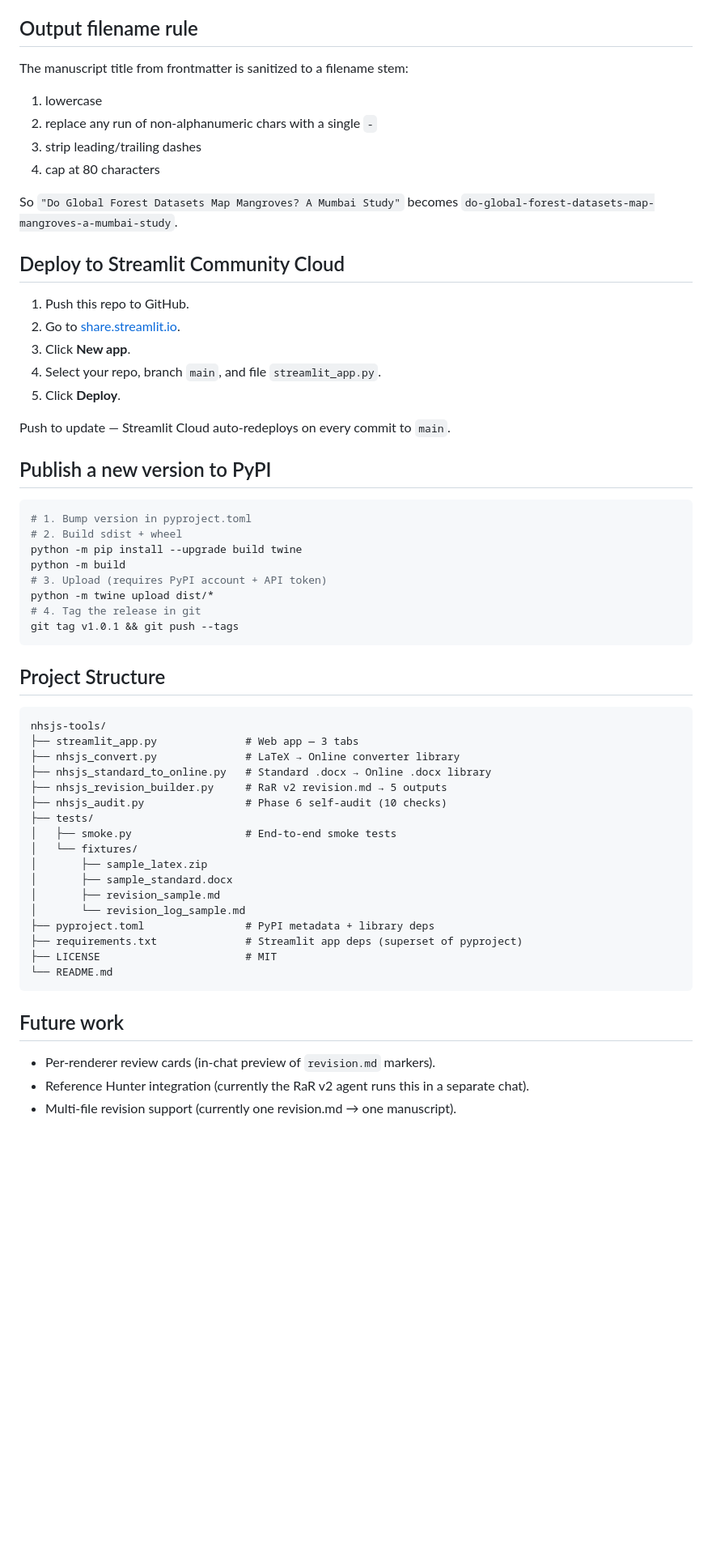
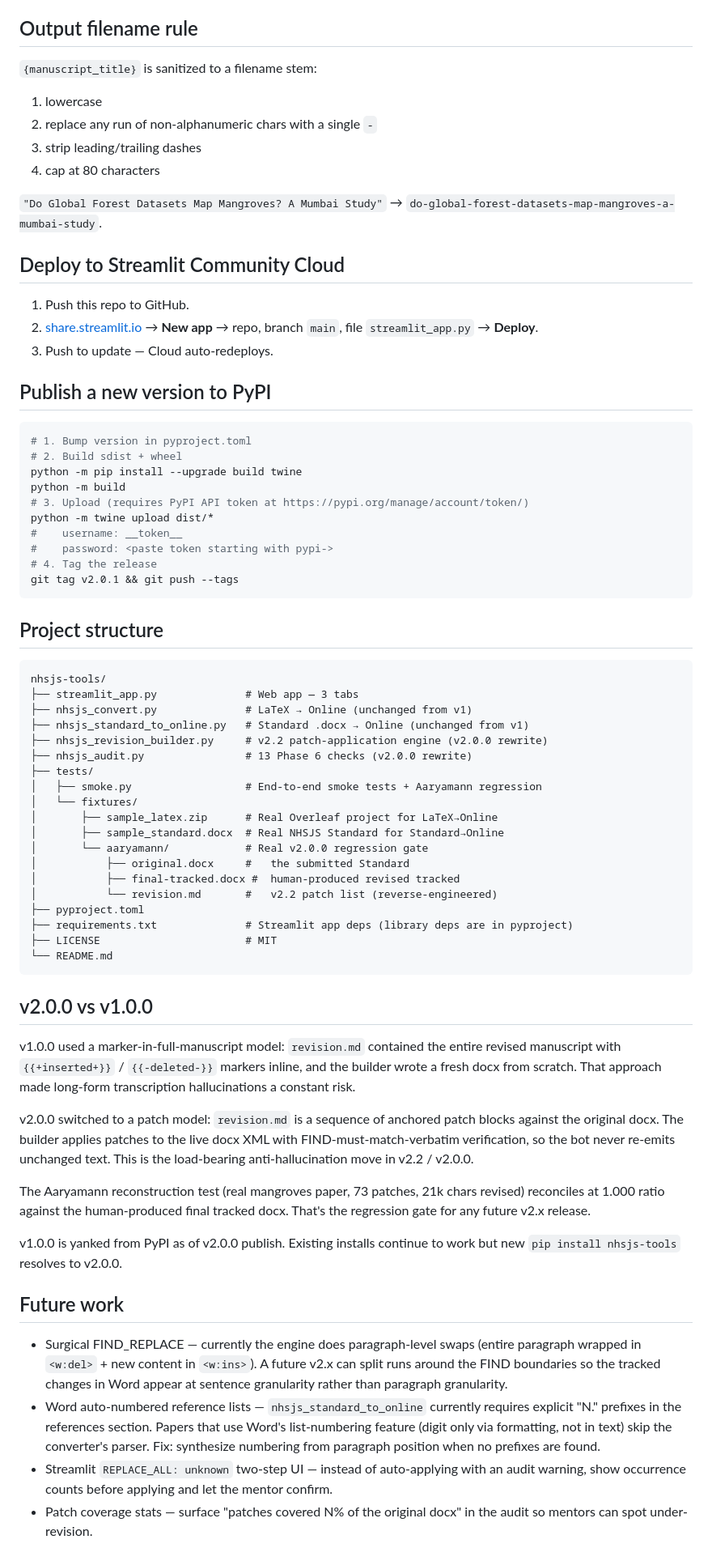
Before and after one commit to adhvaryu-athena/nhsjs-tools, a Markdown page: README.md, the part around one of its changes. Shown at 81% size. GitHub-like rendering; blank space fills up the shorter version.

````diff
--- a/README.md
+++ b/README.md
@@ -115,23 +142,19 @@ The Streamlit tab catches these and renders the error inline. Missing `revision-
 
 ## Output filename rule
 
-The manuscript title from frontmatter is sanitized to a filename stem:
+`{manuscript_title}` is sanitized to a filename stem:
 1. lowercase
 2. replace any run of non-alphanumeric chars with a single `-`
 3. strip leading/trailing dashes
 4. cap at 80 characters
 
-So `"Do Global Forest Datasets Map Mangroves? A Mumbai Study"` becomes `do-global-forest-datasets-map-mangroves-a-mumbai-study`.
+`"Do Global Forest Datasets Map Mangroves? A Mumbai Study"` → `do-global-forest-datasets-map-mangroves-a-mumbai-study`.
 
 ## Deploy to Streamlit Community Cloud
 
 1. Push this repo to GitHub.
-2. Go to [share.streamlit.io](https://share.streamlit.io).
-3. Click **New app**.
-4. Select your repo, branch `main`, and file `streamlit_app.py`.
-5. Click **Deploy**.
-
-Push to update — Streamlit Cloud auto-redeploys on every commit to `main`.
+2. [share.streamlit.io](https://share.streamlit.io) → **New app** → repo, branch `main`, file `streamlit_app.py` → **Deploy**.
+3. Push to update — Cloud auto-redeploys.
 
 ## Publish a new version to PyPI
 
@@ -140,36 +163,51 @@ Push to update — Streamlit Cloud auto-redeploys on every commit to `main`.
 # 2. Build sdist + wheel
 python -m pip install --upgrade build twine
 python -m build
-# 3. Upload (requires PyPI account + API token)
+# 3. Upload (requires PyPI API token at https://pypi.org/manage/account/token/)
 python -m twine upload dist/*
-# 4. Tag the release in git
-git tag v1.0.1 && git push --tags
+#    username: __token__
+#    password: <paste token starting with pypi->
+# 4. Tag the release
+git tag v2.0.1 && git push --tags
 ```
 
-## Project Structure
+## Project structure
 
 ```
 nhsjs-tools/
 ├── streamlit_app.py              # Web app — 3 tabs
-├── nhsjs_convert.py              # LaTeX → Online converter library
-├── nhsjs_standard_to_online.py   # Standard .docx → Online .docx library
-├── nhsjs_revision_builder.py     # RaR v2 revision.md → 5 outputs
-├── nhsjs_audit.py                # Phase 6 self-audit (10 checks)
+├── nhsjs_convert.py              # LaTeX → Online (unchanged from v1)
+├── nhsjs_standard_to_online.py   # Standard .docx → Online (unchanged from v1)
+├── nhsjs_revision_builder.py     # v2.2 patch-application engine (v2.0.0 rewrite)
+├── nhsjs_audit.py                # 13 Phase 6 checks (v2.0.0 rewrite)
 ├── tests/
-│   ├── smoke.py                  # End-to-end smoke tests
+│   ├── smoke.py                  # End-to-end smoke tests + Aaryamann regression
 │   └── fixtures/
-│       ├── sample_latex.zip
-│       ├── sample_standard.docx
-│       ├── revision_sample.md
-│       └── revision_log_sample.md
-├── pyproject.toml                # PyPI metadata + library deps
-├── requirements.txt              # Streamlit app deps (superset of pyproject)
+│       ├── sample_latex.zip      # Real Overleaf project for LaTeX→Online
+│       ├── sample_standard.docx  # Real NHSJS Standard for Standard→Online
+│       └── aaryamann/            # Real v2.0.0 regression gate
+│           ├── original.docx     #   the submitted Standard
+│           ├── final-tracked.docx #  human-produced revised tracked
+│           └── revision.md       #   v2.2 patch list (reverse-engineered)
+├── pyproject.toml
+├── requirements.txt              # Streamlit app deps (library deps are in pyproject)
 ├── LICENSE                       # MIT
 └── README.md
 ```
 
+## v2.0.0 vs v1.0.0
+
+v1.0.0 used a marker-in-full-manuscript model: `revision.md` contained the entire revised manuscript with `{{+inserted+}}` / `{{-deleted-}}` markers inline, and the builder wrote a fresh docx from scratch. That approach made long-form transcription hallucinations a constant risk.
+
+v2.0.0 switched to a patch model: `revision.md` is a sequence of anchored patch blocks against the original docx. The builder applies patches to the live docx XML with FIND-must-match-verbatim verification, so the bot never re-emits unchanged text. This is the load-bearing anti-hallucination move in v2.2 / v2.0.0.
+
+The Aaryamann reconstruction test (real mangroves paper, 73 patches, 21k chars revised) reconciles at 1.000 ratio against the human-produced final tracked docx. That's the regression gate for any future v2.x release.
+
+v1.0.0 is yanked from PyPI as of v2.0.0 publish. Existing installs continue to work but new `pip install nhsjs-tools` resolves to v2.0.0.
+
 ## Future work
 
-- Per-renderer review cards (in-chat preview of `revision.md` markers).
-- Reference Hunter integration (currently the RaR v2 agent runs this in a separate chat).
-- Multi-file revision support (currently one revision.md → one manuscript).
+- Surgical FIND_REPLACE — currently the engine does paragraph-level swaps (entire paragraph wrapped in `<w:del>` + new content in `<w:ins>`). A future v2.x can split runs around the FIND boundaries so the tracked changes in Word appear at sentence granularity rather than paragraph granularity.
+- Word auto-numbered reference lists — `nhsjs_standard_to_online` currently requires explicit "N." prefixes in the references section. Papers that use Word's list-numbering feature (digit only via formatting, not in text) skip the converter's parser. Fix: synthesize numbering from paragraph position when no prefixes are found.
+- Streamlit `REPLACE_ALL: unknown` two-step UI — instead of auto-applying with an audit warning, show occurrence counts before applying and let the mentor confirm.
+- Patch coverage stats — surface "patches covered N% of the original docx" in the audit so mentors can spot under-revision.
````
Also changed, not shown: other parts of README.md (+89 -62 lines).
